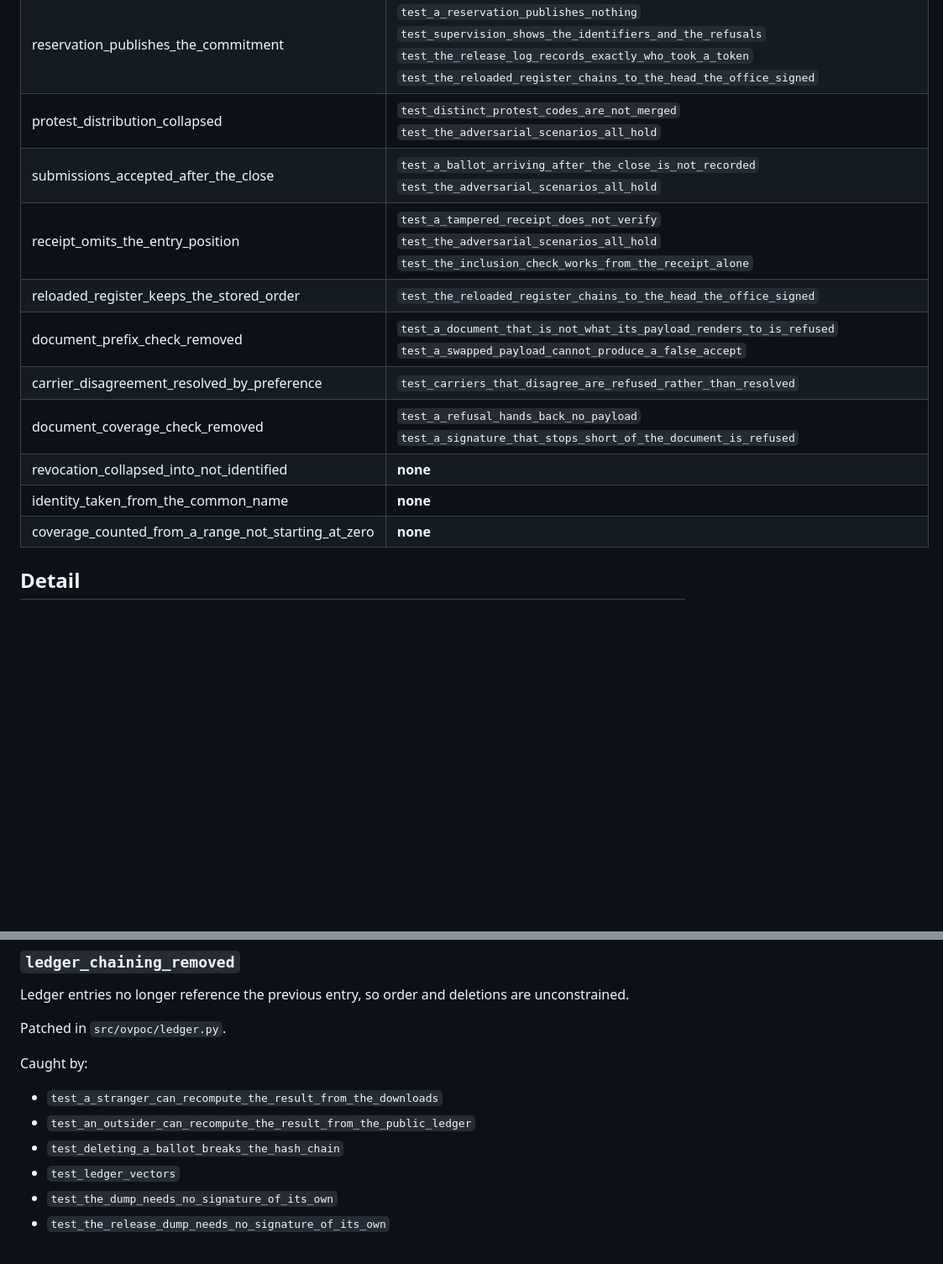
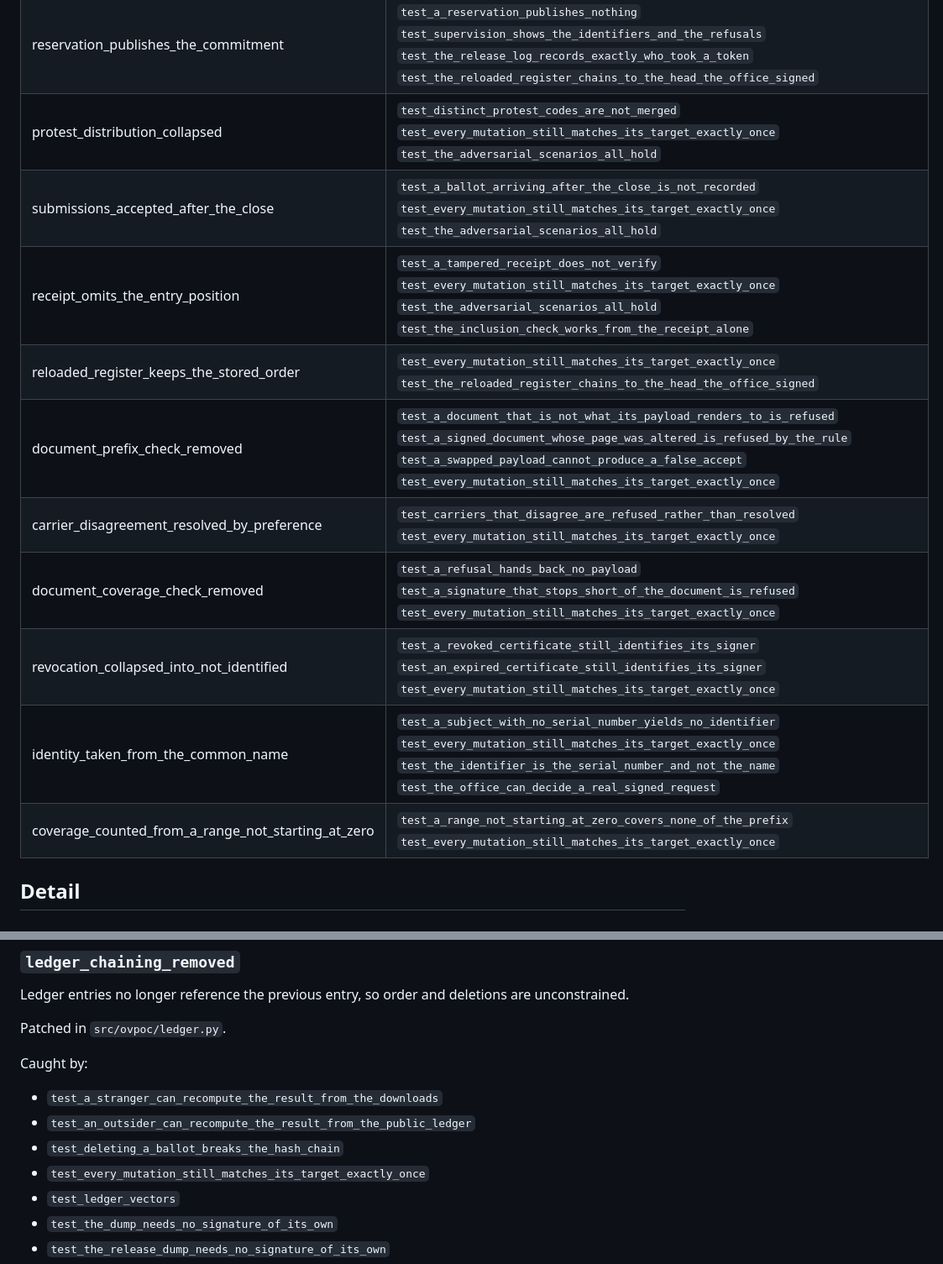
Before and after one commit to SkipperA/online_voting_POC, a Markdown page: docs/sabotage.md, 2 parts joined by grey strips. Shown at 84% size. Rendered like a GitHub page; blank space fills up the shorter version.

```diff
--- a/docs/sabotage.md
+++ b/docs/sabotage.md
@@ -37,14 +37,14 @@ confident the surrounding comments sound.
 | reservation_publishes_the_commitment | `test_a_reservation_publishes_nothing`<br>`test_supervision_shows_the_identifiers_and_the_refusals`<br>`test_the_release_log_records_exactly_who_took_a_token`<br>`test_the_reloaded_register_chains_to_the_head_the_office_signed` |
-| protest_distribution_collapsed | `test_distinct_protest_codes_are_not_merged`<br>`test_the_adversarial_scenarios_all_hold` |
-| submissions_accepted_after_the_close | `test_a_ballot_arriving_after_the_close_is_not_recorded`<br>`test_the_adversarial_scenarios_all_hold` |
-| receipt_omits_the_entry_position | `test_a_tampered_receipt_does_not_verify`<br>`test_the_adversarial_scenarios_all_hold`<br>`test_the_inclusion_check_works_from_the_receipt_alone` |
-| reloaded_register_keeps_the_stored_order | `test_the_reloaded_register_chains_to_the_head_the_office_signed` |
-| document_prefix_check_removed | `test_a_document_that_is_not_what_its_payload_renders_to_is_refused`<br>`test_a_swapped_payload_cannot_produce_a_false_accept` |
-| carrier_disagreement_resolved_by_preference | `test_carriers_that_disagree_are_refused_rather_than_resolved` |
-| document_coverage_check_removed | `test_a_refusal_hands_back_no_payload`<br>`test_a_signature_that_stops_short_of_the_document_is_refused` |
-| revocation_collapsed_into_not_identified | **none** |
-| identity_taken_from_the_common_name | **none** |
-| coverage_counted_from_a_range_not_starting_at_zero | **none** |
+| protest_distribution_collapsed | `test_distinct_protest_codes_are_not_merged`<br>`test_every_mutation_still_matches_its_target_exactly_once`<br>`test_the_adversarial_scenarios_all_hold` |
+| submissions_accepted_after_the_close | `test_a_ballot_arriving_after_the_close_is_not_recorded`<br>`test_every_mutation_still_matches_its_target_exactly_once`<br>`test_the_adversarial_scenarios_all_hold` |
+| receipt_omits_the_entry_position | `test_a_tampered_receipt_does_not_verify`<br>`test_every_mutation_still_matches_its_target_exactly_once`<br>`test_the_adversarial_scenarios_all_hold`<br>`test_the_inclusion_check_works_from_the_receipt_alone` |
+| reloaded_register_keeps_the_stored_order | `test_every_mutation_still_matches_its_target_exactly_once`<br>`test_the_reloaded_register_chains_to_the_head_the_office_signed` |
+| document_prefix_check_removed | `test_a_document_that_is_not_what_its_payload_renders_to_is_refused`<br>`test_a_signed_document_whose_page_was_altered_is_refused_by_the_rule`<br>`test_a_swapped_payload_cannot_produce_a_false_accept`<br>`test_every_mutation_still_matches_its_target_exactly_once` |
+| carrier_disagreement_resolved_by_preference | `test_carriers_that_disagree_are_refused_rather_than_resolved`<br>`test_every_mutation_still_matches_its_target_exactly_once` |
+| document_coverage_check_removed | `test_a_refusal_hands_back_no_payload`<br>`test_a_signature_that_stops_short_of_the_document_is_refused`<br>`test_every_mutation_still_matches_its_target_exactly_once` |
+| revocation_collapsed_into_not_identified | `test_a_revoked_certificate_still_identifies_its_signer`<br>`test_an_expired_certificate_still_identifies_its_signer`<br>`test_every_mutation_still_matches_its_target_exactly_once` |
+| identity_taken_from_the_common_name | `test_a_subject_with_no_serial_number_yields_no_identifier`<br>`test_every_mutation_still_matches_its_target_exactly_once`<br>`test_the_identifier_is_the_serial_number_and_not_the_name`<br>`test_the_office_can_decide_a_real_signed_request` |
+| coverage_counted_from_a_range_not_starting_at_zero | `test_a_range_not_starting_at_zero_covers_none_of_the_prefix`<br>`test_every_mutation_still_matches_its_target_exactly_once` |
 
 ## Detail
 
@@ -155,6 +159,7 @@ Caught by:
 - `test_a_stranger_can_recompute_the_result_from_the_downloads`
 - `test_an_outsider_can_recompute_the_result_from_the_public_ledger`
 - `test_deleting_a_ballot_breaks_the_hash_chain`
+- `test_every_mutation_still_matches_its_target_exactly_once`
 - `test_ledger_vectors`
 - `test_the_dump_needs_no_signature_of_its_own`
 - `test_the_release_dump_needs_no_signature_of_its_own`
```
Also changed, not shown: other parts of docs/sabotage.md (+57 -23 lines).
